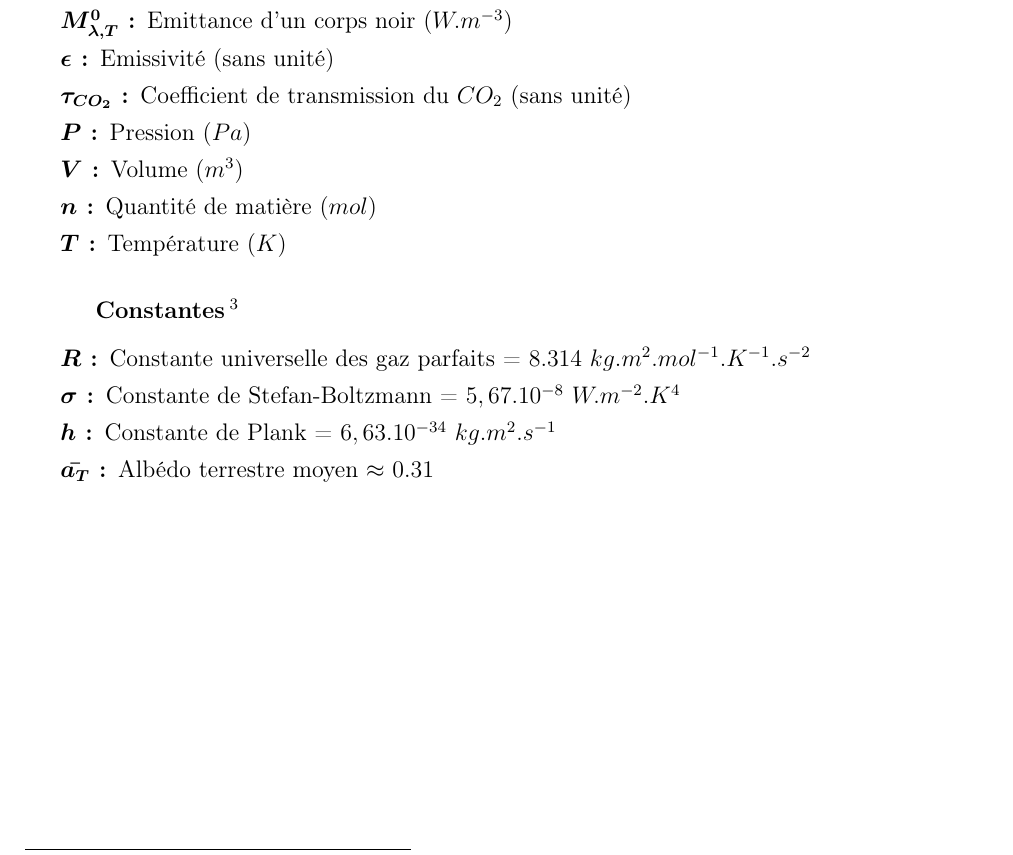
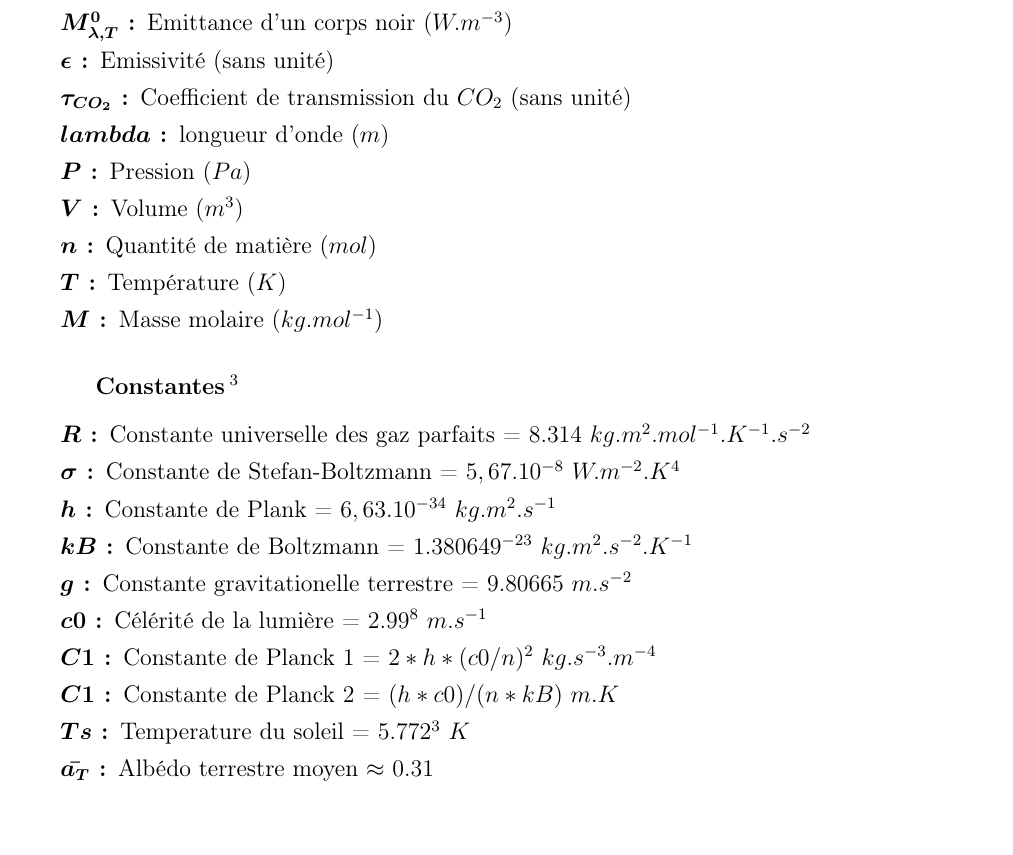
Before and after one commit to SARRAU-Arthur/Projet-P6, a LaTeX document (Rapport/Rapport.tex): part of page 6 of 17, cut so that both start at the same text. Compiled offline with pdfLaTeX.

Commit message:
evolution des constantes.tex

```diff
--- a/Rapport/Rapport.tex
+++ b/Rapport/Rapport.tex
@@ -301,15 +301,23 @@ enrichissant pour tout le groupe.
     \item[\boldmath{$M^{0}_{\lambda,T}$}:] Emittance d'un corps noir ($W.m^{-3}$)
     \item[\boldmath{$\epsilon$}:] Emissivité (sans unité)
     \item[\boldmath{$\tau_{CO_2}$}:] Coefficient de transmission du $CO_2$ (sans unité)
+    \item[\boldmath{$lambda$}:] longueur d'onde ($m$)
     \item[\boldmath{$P$}:] Pression ($Pa$)
     \item[\boldmath{$V$}:] Volume ($m^3$)
 	\item[\boldmath{$n$}:] Quantité de matière ($mol$)
 	\item[\boldmath{$T$}:] Température ($K$)
+ 	\item[\boldmath{$M$}:] Masse molaire ($kg.mol^{-1}$)
 
 	\subsubsection*{Constantes \footnote{En Unités du Système International (USI)}}
 	\item[\boldmath{$R$}:] Constante universelle des gaz parfaits = $8.314$ $kg.m^2.mol^{-1}.K^{-1}.s^{-2}$
 	\item[\boldmath{$\sigma$}:] Constante de Stefan-Boltzmann = $5,67.10^{-8}$ $W.m^{-2}.K^{4}$
 	\item[\boldmath{$h$}:] Constante de Plank = $6,63.10^{-34}$ $kg.m^2.s^{-1}$
+ 	\item[\boldmath{$kB$}:] Constante de Boltzmann = $1.380649^{-23}$ $kg.m^2.s^{-2}.K^{-1}$
+  	\item[\boldmath{$g$}:] Constante gravitationelle terrestre = $9.80665$ $m.s^{-2}$
+   	\item[\boldmath{$c0$}:] Célérité de la lumière = $2.99^8$ $m.s^{-1}$
+    	\item[\boldmath{$C1$}:] Constante de Planck 1 = $2 *h * (c0 / n)^2$ $kg.s^{-3}.m^{-4}$
+     	\item[\boldmath{$C1$}:] Constante de Planck 2 = $(h * c0) / (n * kB)$ $m.K$
+      	\item[\boldmath{$Ts$}:] Temperature du soleil = $5.772^3$ $K$
 	\item[\boldmath{$\bar{a_T}$}:] Albédo terrestre moyen $\approx$ $0.31$
 	% Expliciter les constantes ci dessous comme l'on été celles du dessus en gardant
 	% la même mise en page avec les indices, unités et puissances écrits proprement en Latex
```
